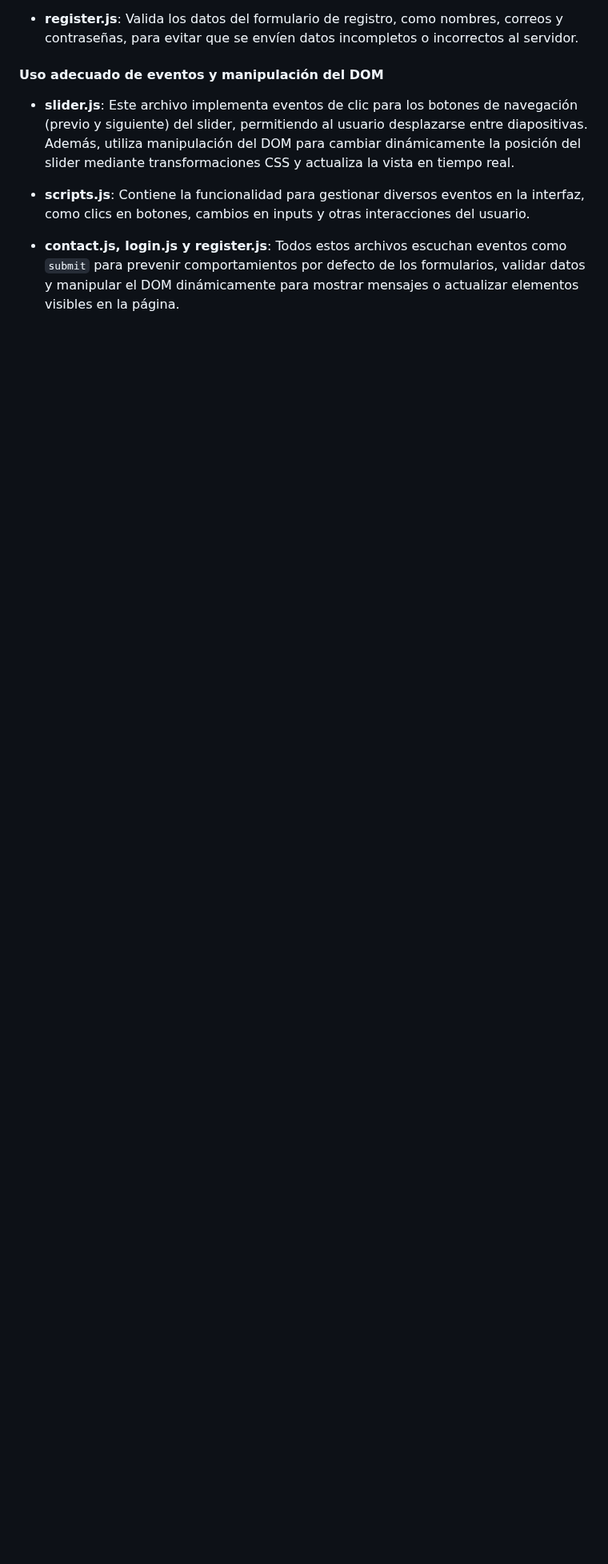
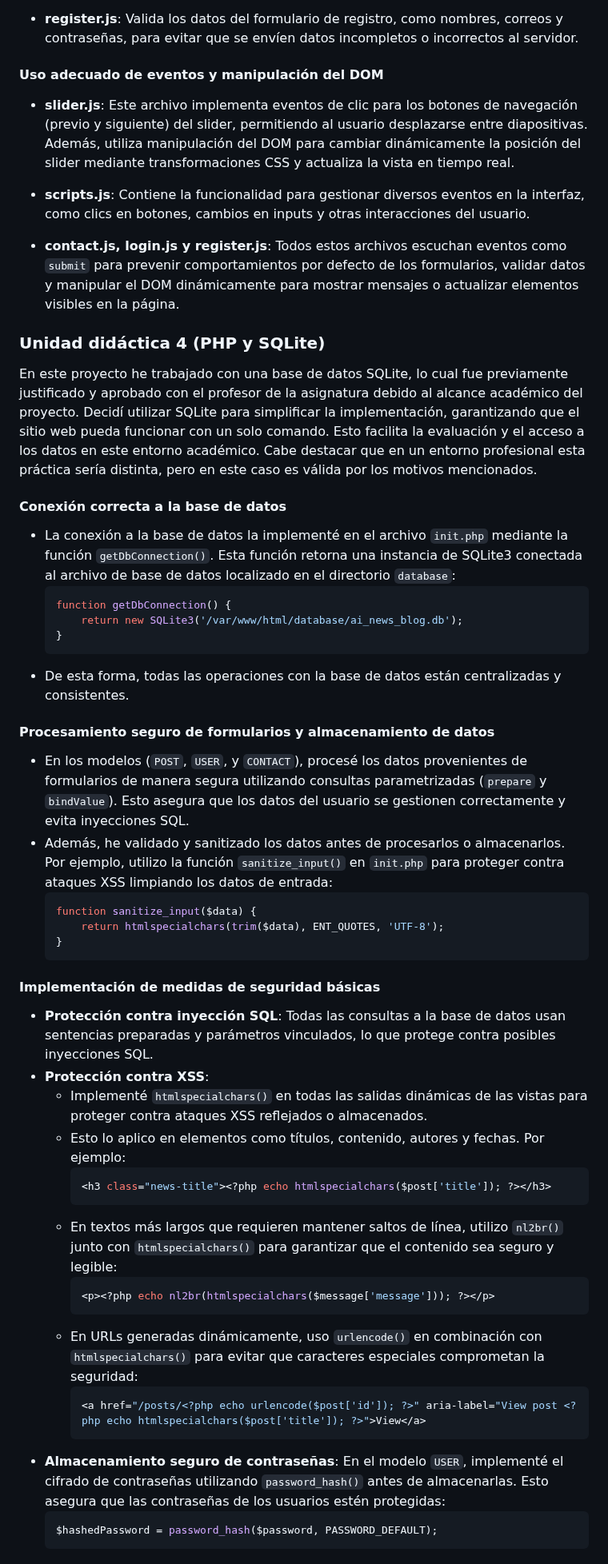
Before and after one commit to jmrvuax/ai-news-blog, a Markdown page: documentacion_proyecto.md, the part around one of its changes. Shown at 80% size. Drawn GitHub-style; blank space fills up the shorter version.

````diff
--- a/documentacion_proyecto.md
+++ b/documentacion_proyecto.md
@@ -47,3 +48,51 @@ En este proyecto he implementado interactividad y validaciones en el lado del cl
 
 - **contact.js, login.js y register.js**:
   Todos estos archivos escuchan eventos como `submit` para prevenir comportamientos por defecto de los formularios, validar datos y manipular el DOM dinámicamente para mostrar mensajes o actualizar elementos visibles en la página.
+
+
+
+### Unidad didáctica 4 (PHP y SQLite)
+
+En este proyecto he trabajado con una base de datos SQLite, lo cual fue previamente justificado y aprobado con el profesor de la asignatura debido al alcance académico del proyecto. Decidí utilizar SQLite para simplificar la implementación, garantizando que el sitio web pueda funcionar con un solo comando. Esto facilita la evaluación y el acceso a los datos en este entorno académico. Cabe destacar que en un entorno profesional esta práctica sería distinta, pero en este caso es válida por los motivos mencionados.
+
+#### Conexión correcta a la base de datos
+
+- La conexión a la base de datos la implementé en el archivo `init.php` mediante la función `getDbConnection()`. Esta función retorna una instancia de SQLite3 conectada al archivo de base de datos localizado en el directorio `database`:
+  ```php
+  function getDbConnection() {
+      return new SQLite3('/var/www/html/database/ai_news_blog.db');
+  }
+  ```
+- De esta forma, todas las operaciones con la base de datos están centralizadas y consistentes.
+
+#### Procesamiento seguro de formularios y almacenamiento de datos
+
+- En los modelos (`POST`, `USER`, y `CONTACT`), procesé los datos provenientes de formularios de manera segura utilizando consultas parametrizadas (`prepare` y `bindValue`). Esto asegura que los datos del usuario se gestionen correctamente y evita inyecciones SQL.
+- Además, he validado y sanitizado los datos antes de procesarlos o almacenarlos. Por ejemplo, utilizo la función `sanitize_input()` en `init.php` para proteger contra ataques XSS limpiando los datos de entrada:
+  ```php
+  function sanitize_input($data) {
+      return htmlspecialchars(trim($data), ENT_QUOTES, 'UTF-8');
+  }
+  ```
+
+#### Implementación de medidas de seguridad básicas
+
+- **Protección contra inyección SQL**: Todas las consultas a la base de datos usan sentencias preparadas y parámetros vinculados, lo que protege contra posibles inyecciones SQL.
+- **Protección contra XSS**:
+  - Implementé `htmlspecialchars()` en todas las salidas dinámicas de las vistas para proteger contra ataques XSS reflejados o almacenados.
+  - Esto lo aplico en elementos como títulos, contenido, autores y fechas. Por ejemplo:
+    ```php
+    <h3 class="news-title"><?php echo htmlspecialchars($post['title']); ?></h3>
+    ```
+  - En textos más largos que requieren mantener saltos de línea, utilizo `nl2br()` junto con `htmlspecialchars()` para garantizar que el contenido sea seguro y legible:
+    ```php
+    <p><?php echo nl2br(htmlspecialchars($message['message'])); ?></p>
+    ```
+  - En URLs generadas dinámicamente, uso `urlencode()` en combinación con `htmlspecialchars()` para evitar que caracteres especiales comprometan la seguridad:
+    ```php
+    <a href="/posts/<?php echo urlencode($post['id']); ?>" aria-label="View post <?php echo htmlspecialchars($post['title']); ?>">View</a>
+    ```
+- **Almacenamiento seguro de contraseñas**: En el modelo `USER`, implementé el cifrado de contraseñas utilizando `password_hash()` antes de almacenarlas. Esto asegura que las contraseñas de los usuarios estén protegidas:
+  ```php
+  $hashedPassword = password_hash($password, PASSWORD_DEFAULT);
+  ```
````
Also changed, not shown: other parts of documentacion_proyecto.md (+1 -0 lines).
